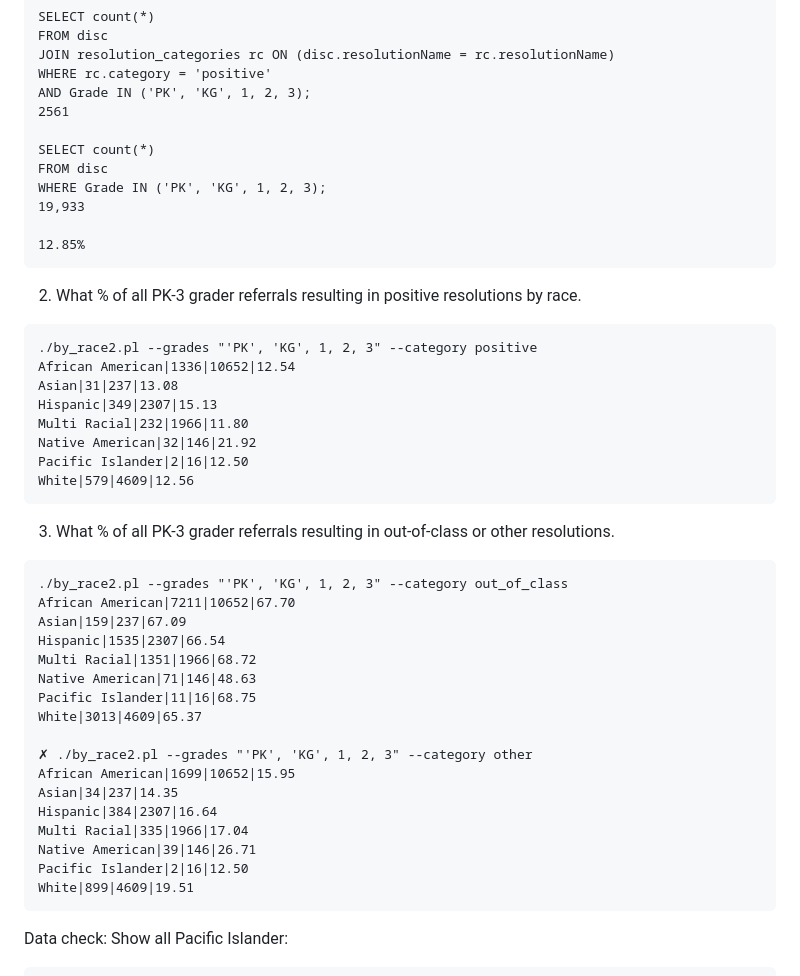
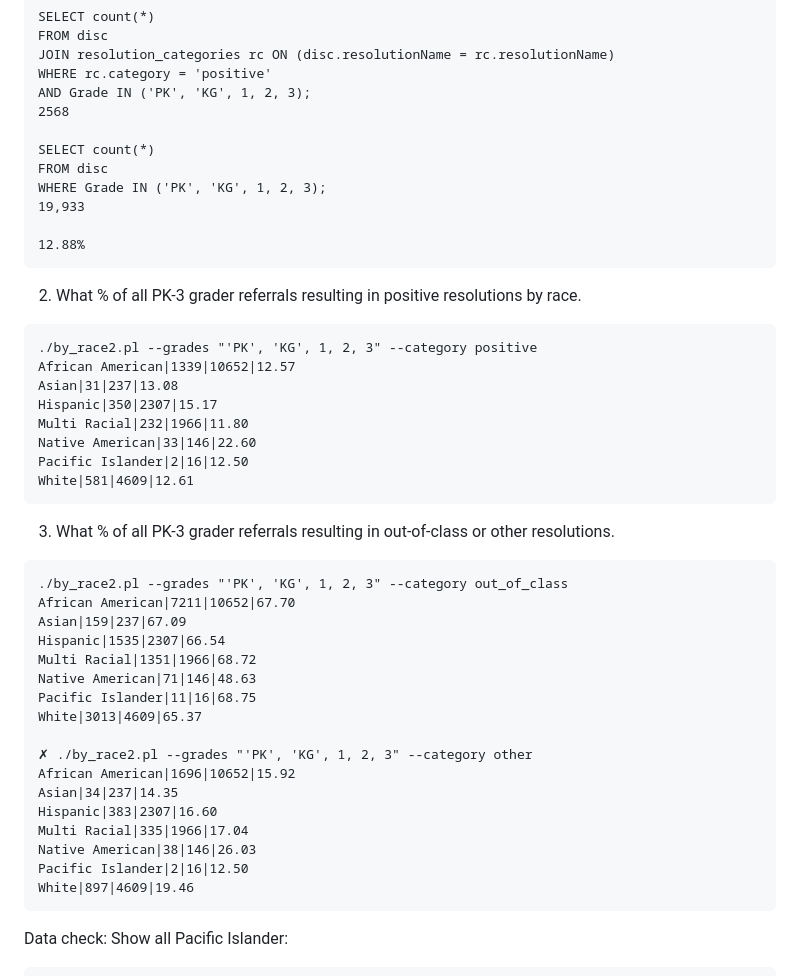
Before and after one commit to opennebraska/ops-referral, a Markdown page: questions_and_answers.md, the part around the change. Rendered like a GitHub page.

Commit message:
Another data cleanup tweaked the results again

````diff
--- a/questions_and_answers.md
+++ b/questions_and_answers.md
@@ -419,27 +419,27 @@ FROM disc
 JOIN resolution_categories rc ON (disc.resolutionName = rc.resolutionName)
 WHERE rc.category = 'positive'
 AND Grade IN ('PK', 'KG', 1, 2, 3);
-2561
+2568
 
 SELECT count(*)
 FROM disc
 WHERE Grade IN ('PK', 'KG', 1, 2, 3);
 19,933
 
-12.85%
+12.88%
 ```
 
 2) What % of all PK-3 grader referrals resulting in positive resolutions by race.
 
 ```
 ./by_race2.pl --grades "'PK', 'KG', 1, 2, 3" --category positive
-African American|1336|10652|12.54
+African American|1339|10652|12.57
 Asian|31|237|13.08
-Hispanic|349|2307|15.13
+Hispanic|350|2307|15.17
 Multi Racial|232|1966|11.80
-Native American|32|146|21.92
+Native American|33|146|22.60
 Pacific Islander|2|16|12.50
-White|579|4609|12.56
+White|581|4609|12.61
 ```
 
 3) What % of all PK-3 grader referrals resulting in out-of-class or other resolutions.
@@ -455,13 +455,13 @@ Pacific Islander|11|16|68.75
 White|3013|4609|65.37
 
 ✗ ./by_race2.pl --grades "'PK', 'KG', 1, 2, 3" --category other
-African American|1699|10652|15.95
+African American|1696|10652|15.92
 Asian|34|237|14.35
-Hispanic|384|2307|16.64
+Hispanic|383|2307|16.60
 Multi Racial|335|1966|17.04
-Native American|39|146|26.71
+Native American|38|146|26.03
 Pacific Islander|2|16|12.50
-White|899|4609|19.51
+White|897|4609|19.46
 ```
 
 Data check: Show all Pacific Islander:
````
